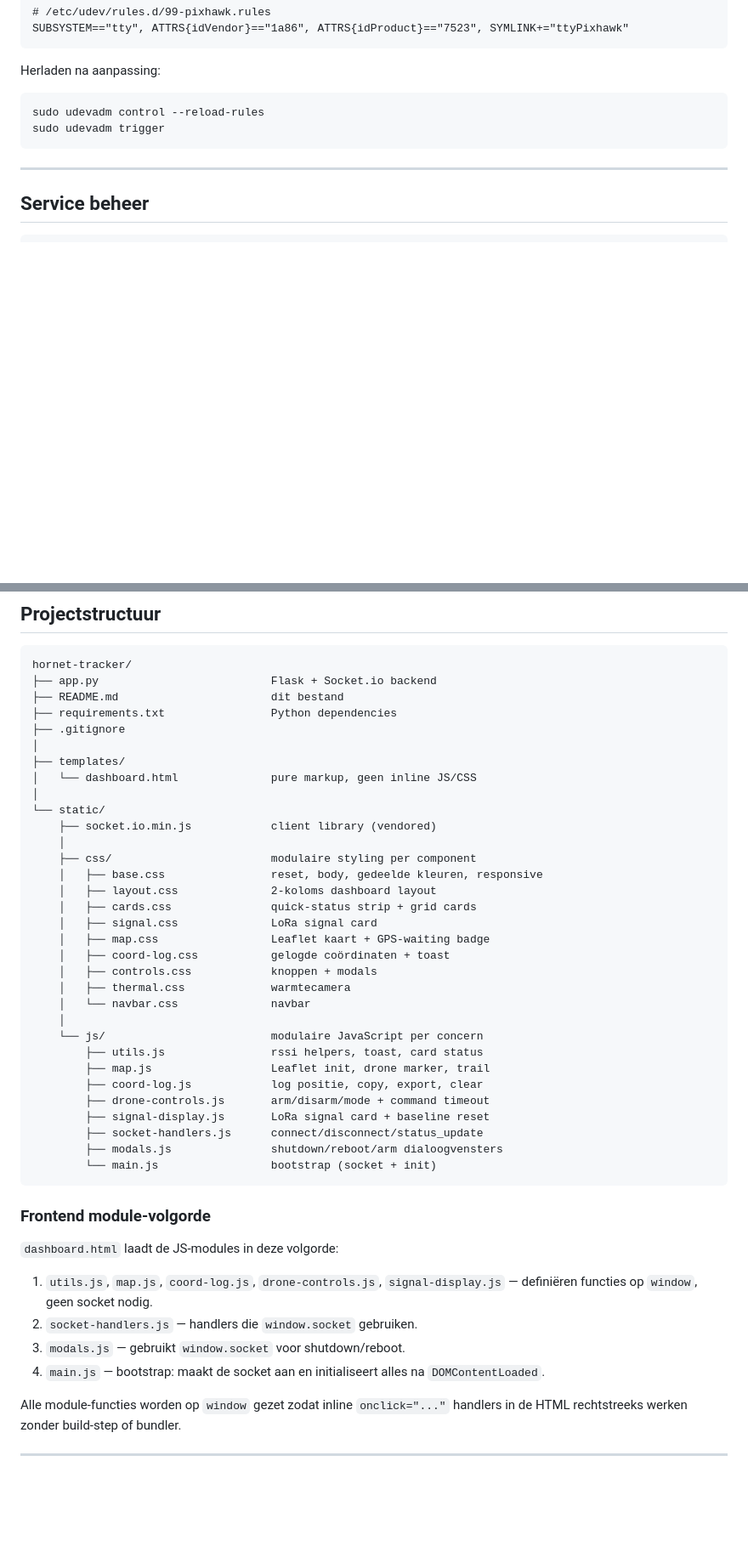
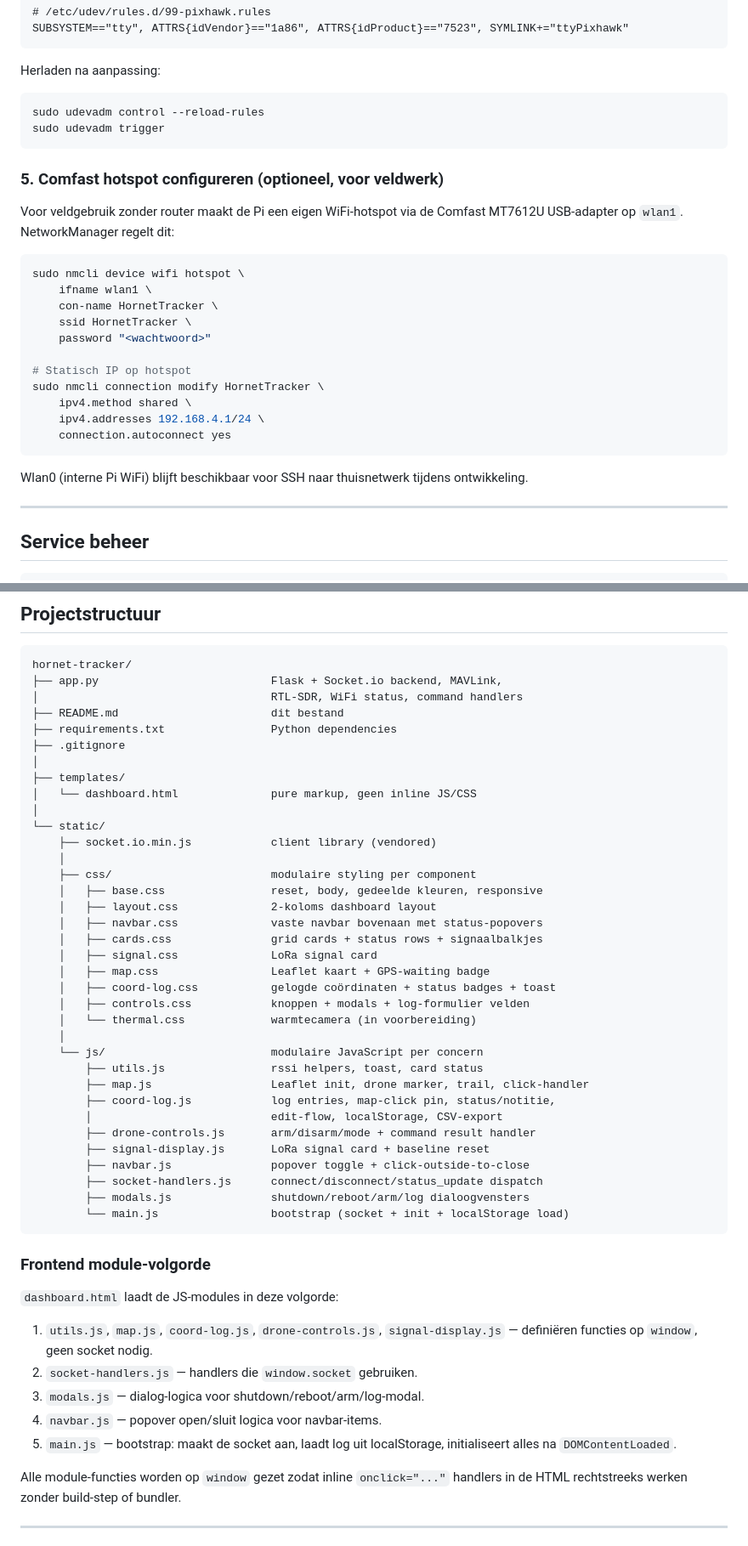
Before and after one commit to kianvdb/hornet-tracker, a Markdown page: README.md, 2 parts joined by grey strips. Shown at 85% size. Drawn GitHub-style; blank space fills up the shorter version.

````diff
--- a/README.md
+++ b/README.md
@@ -171,6 +180,28 @@ sudo udevadm control --reload-rules
 sudo udevadm trigger
 ```
 
+### 5. Comfast hotspot configureren (optioneel, voor veldwerk)
+
+Voor veldgebruik zonder router maakt de Pi een eigen WiFi-hotspot via
+de Comfast MT7612U USB-adapter op `wlan1`. NetworkManager regelt dit:
+
+```bash
+sudo nmcli device wifi hotspot \
+    ifname wlan1 \
+    con-name HornetTracker \
+    ssid HornetTracker \
+    password "<wachtwoord>"
+
+# Statisch IP op hotspot
+sudo nmcli connection modify HornetTracker \
+    ipv4.method shared \
+    ipv4.addresses 192.168.4.1/24 \
+    connection.autoconnect yes
+```
+
+Wlan0 (interne Pi WiFi) blijft beschikbaar voor SSH naar thuisnetwerk
+tijdens ontwikkeling.
+
 ---
 
 ## Service beheer
@@ -189,7 +220,8 @@ sudo journalctl -u hornet-tracker -f     # live logs volgen
 
 ```text
 hornet-tracker/
-├── app.py                          Flask + Socket.io backend
+├── app.py                          Flask + Socket.io backend, MAVLink,
+│                                   RTL-SDR, WiFi status, command handlers
 ├── README.md                       dit bestand
 ├── requirements.txt                Python dependencies
 ├── .gitignore
@@ -203,23 +235,25 @@ hornet-tracker/
     ├── css/                        modulaire styling per component
     │   ├── base.css                reset, body, gedeelde kleuren, responsive
     │   ├── layout.css              2-koloms dashboard layout
-    │   ├── cards.css               quick-status strip + grid cards
+    │   ├── navbar.css              vaste navbar bovenaan met status-popovers
+    │   ├── cards.css               grid cards + status rows + signaalbalkjes
     │   ├── signal.css              LoRa signal card
     │   ├── map.css                 Leaflet kaart + GPS-waiting badge
-    │   ├── coord-log.css           gelogde coördinaten + toast
-    │   ├── controls.css            knoppen + modals
-    │   ├── thermal.css             warmtecamera
-    │   └── navbar.css              navbar
+    │   ├── coord-log.css           gelogde coördinaten + status badges + toast
+    │   ├── controls.css            knoppen + modals + log-formulier velden
+    │   └── thermal.css             warmtecamera (in voorbereiding)
     │
     └── js/                         modulaire JavaScript per concern
         ├── utils.js                rssi helpers, toast, card status
-        ├── map.js                  Leaflet init, drone marker, trail
-        ├── coord-log.js            log positie, copy, export, clear
-        ├── drone-controls.js       arm/disarm/mode + command timeout
+        ├── map.js                  Leaflet init, drone marker, trail, click-handler
+        ├── coord-log.js            log entries, map-click pin, status/notitie,
+        │                           edit-flow, localStorage, CSV-export
+        ├── drone-controls.js       arm/disarm/mode + command result handler
         ├── signal-display.js       LoRa signal card + baseline reset
-        ├── socket-handlers.js      connect/disconnect/status_update
-        ├── modals.js               shutdown/reboot/arm dialoogvensters
-        └── main.js                 bootstrap (socket + init)
+        ├── navbar.js               popover toggle + click-outside-to-close
+        ├── socket-handlers.js      connect/disconnect/status_update dispatch
+        ├── modals.js               shutdown/reboot/arm/log dialoogvensters
+        └── main.js                 bootstrap (socket + init + localStorage load)
 ```
 
 ### Frontend module-volgorde
@@ -229,9 +263,10 @@ hornet-tracker/
 1. `utils.js`, `map.js`, `coord-log.js`, `drone-controls.js`,
    `signal-display.js` — definiëren functies op `window`, geen socket nodig.
 2. `socket-handlers.js` — handlers die `window.socket` gebruiken.
-3. `modals.js` — gebruikt `window.socket` voor shutdown/reboot.
-4. `main.js` — bootstrap: maakt de socket aan en initialiseert alles
-   na `DOMContentLoaded`.
+3. `modals.js` — dialog-logica voor shutdown/reboot/arm/log-modal.
+4. `navbar.js` — popover open/sluit logica voor navbar-items.
+5. `main.js` — bootstrap: maakt de socket aan, laadt log uit localStorage,
+   initialiseert alles na `DOMContentLoaded`.
 
 Alle module-functies worden op `window` gezet zodat inline
 `onclick="..."` handlers in de HTML rechtstreeks werken zonder
````
Also changed, not shown: other parts of README.md (+86 -23 lines).
